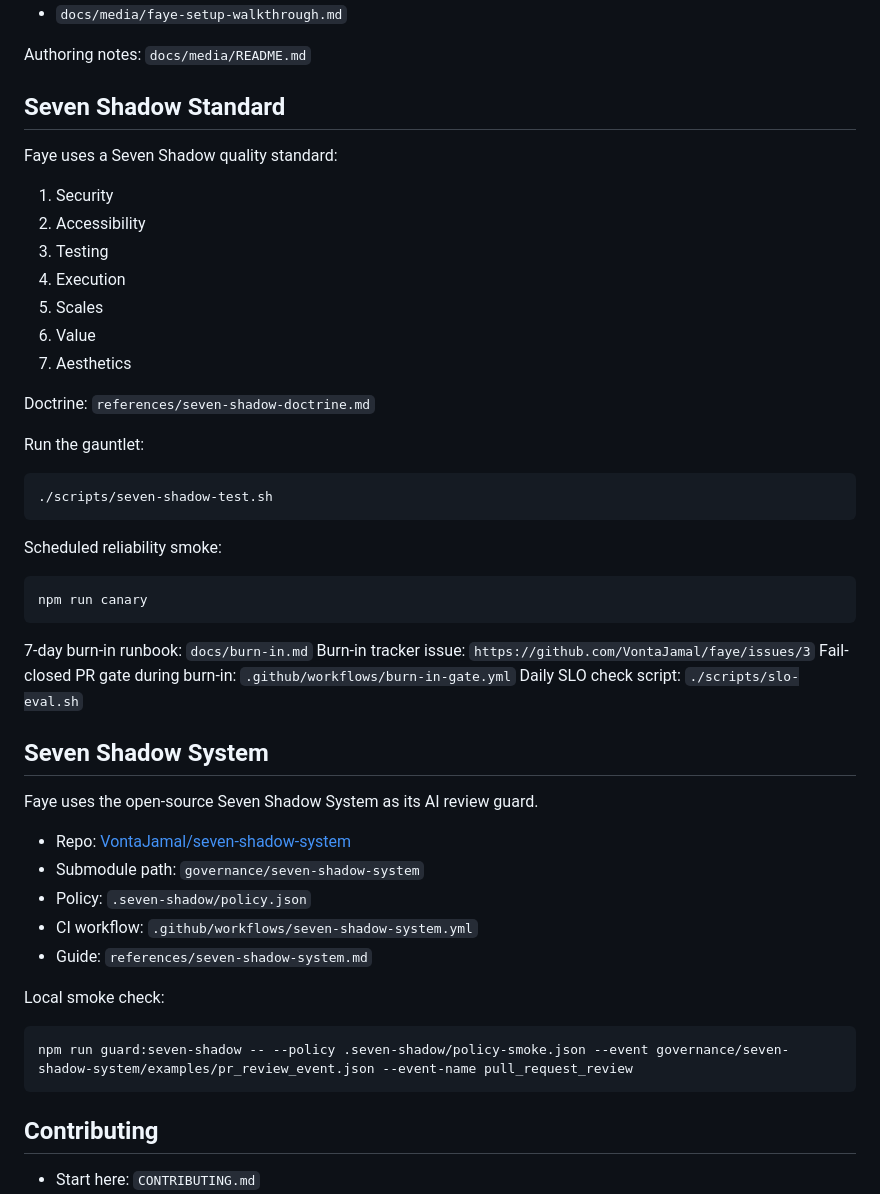
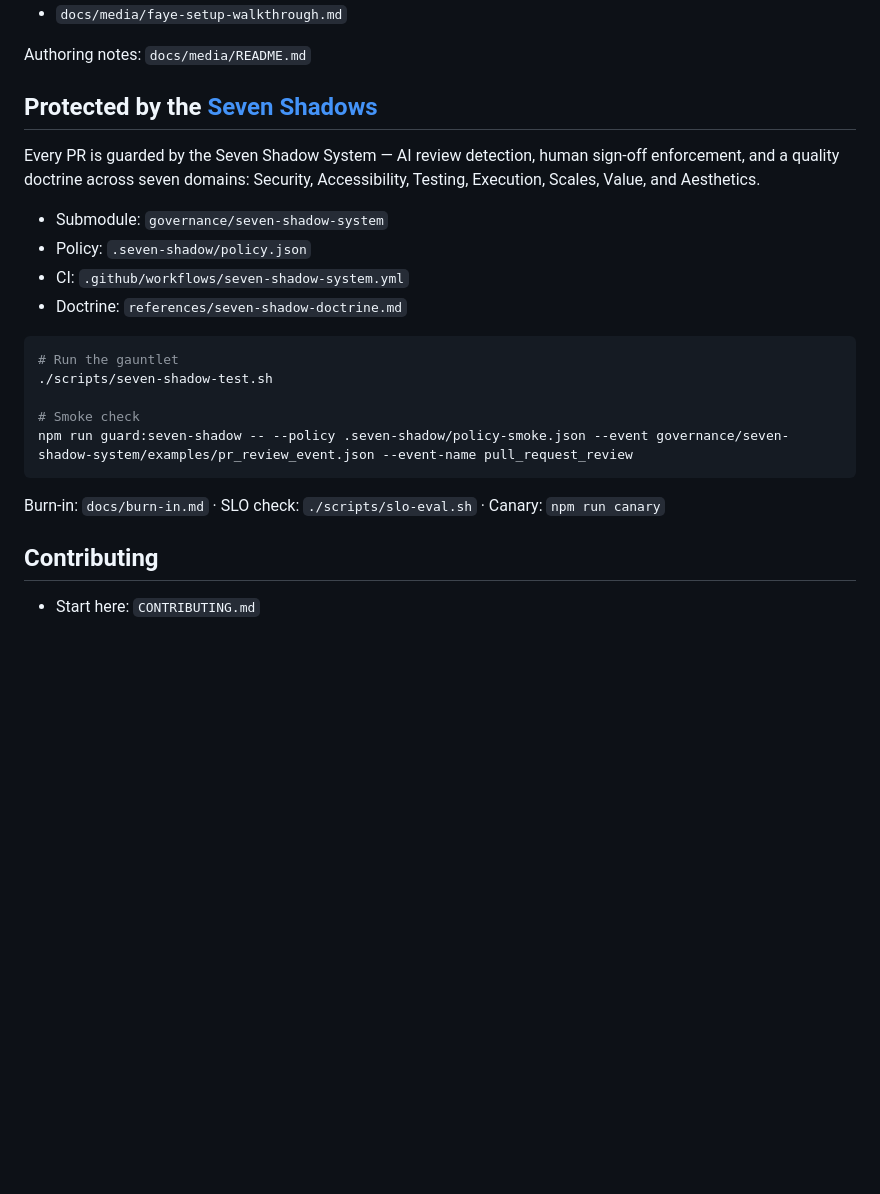
Before and after one commit to VontaJamal/faye, a Markdown page: README.md, the part around the change. Rendered like a GitHub page; blank space fills up the shorter version.

Commit message:
docs: combine Seven Shadow sections — Protected by the Seven Shadows badge

````diff
--- a/README.md
+++ b/README.md
@@ -205,52 +205,24 @@ Media folder:
 
 Authoring notes: `docs/media/README.md`
 
-## Seven Shadow Standard
+## Protected by the [Seven Shadows](https://github.com/VontaJamal/seven-shadow-system)
 
-Faye uses a Seven Shadow quality standard:
+Every PR is guarded by the Seven Shadow System — AI review detection, human sign-off enforcement, and a quality doctrine across seven domains: Security, Accessibility, Testing, Execution, Scales, Value, and Aesthetics.
 
-1. Security
-2. Accessibility
-3. Testing
-4. Execution
-5. Scales
-6. Value
-7. Aesthetics
-
-Doctrine: `references/seven-shadow-doctrine.md`
-
-Run the gauntlet:
+- Submodule: `governance/seven-shadow-system`
+- Policy: `.seven-shadow/policy.json`
+- CI: `.github/workflows/seven-shadow-system.yml`
+- Doctrine: `references/seven-shadow-doctrine.md`
 
 ```bash
+# Run the gauntlet
 ./scripts/seven-shadow-test.sh
+
+# Smoke check
+npm run guard:seven-shadow -- --policy .seven-shadow/policy-smoke.json --event governance/seven-shadow-system/examples/pr_review_event.json --event-name pull_request_review
 ```
 
-Scheduled reliability smoke:
-
-```bash
-npm run canary
-```
-
-7-day burn-in runbook: `docs/burn-in.md`
-Burn-in tracker issue: `https://github.com/VontaJamal/faye/issues/3`
-Fail-closed PR gate during burn-in: `.github/workflows/burn-in-gate.yml`
-Daily SLO check script: `./scripts/slo-eval.sh`
-
-## Seven Shadow System
-
-Faye uses the open-source Seven Shadow System as its AI review guard.
-
-- Repo: [VontaJamal/seven-shadow-system](https://github.com/VontaJamal/seven-shadow-system)
-- Submodule path: `governance/seven-shadow-system`
-- Policy: `.seven-shadow/policy.json`
-- CI workflow: `.github/workflows/seven-shadow-system.yml`
-- Guide: `references/seven-shadow-system.md`
-
-Local smoke check:
-
-```bash
-npm run guard:seven-shadow -- --policy .seven-shadow/policy-smoke.json --event governance/seven-shadow-system/examples/pr_review_event.json --event-name pull_request_review
-```
+Burn-in: `docs/burn-in.md` · SLO check: `./scripts/slo-eval.sh` · Canary: `npm run canary`
 
 ## Contributing
 
````
